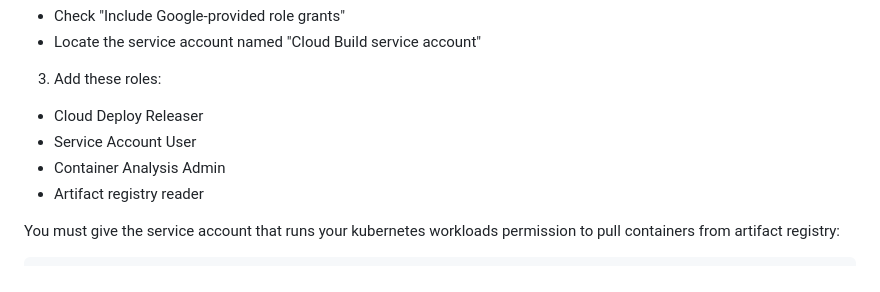
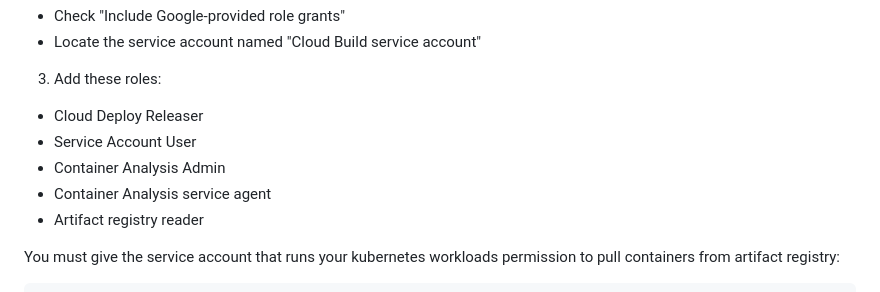
Before and after one commit to bobcatfish/ops202-cloud-next-23, a Markdown page: README.md, the part around the change. GitHub-like rendering.

Commit message:
Well I guess I need them all after all

```diff
--- a/README.md
+++ b/README.md
@@ -132,6 +132,7 @@ You must give Cloud Build explicit permission to trigger a Google Cloud Deploy r
   * Cloud Deploy Releaser
   * Service Account User
   * Container Analysis Admin
+  * Container Analysis service agent
   * Artifact registry reader
 
 You must give the service account that runs your kubernetes workloads
```
